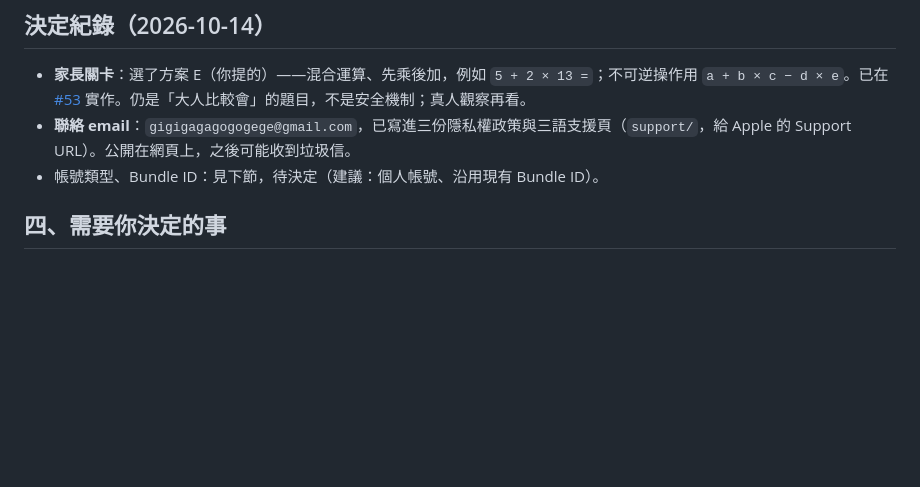
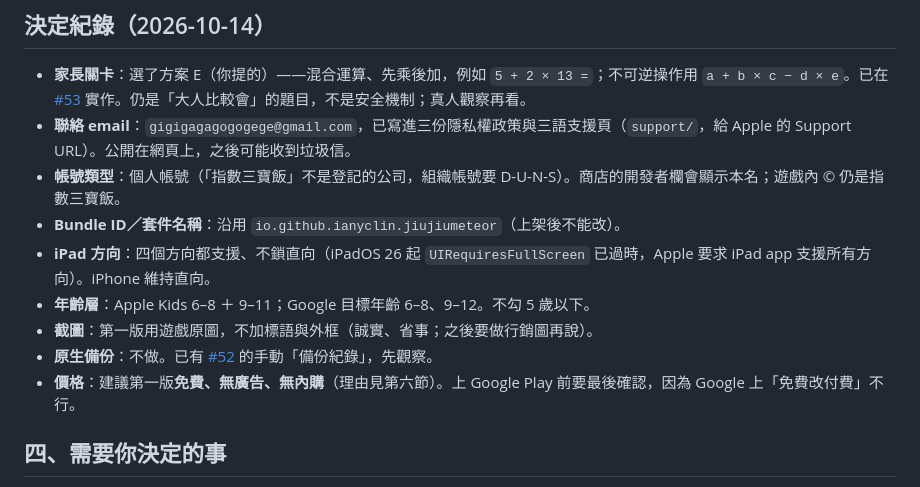
Before and after one commit to ianyclin/jiujiu-game, a Markdown page: docs/store-checklist.md, the part around one of its changes. Drawn GitHub-style; blank space fills up the shorter version.

Commit message:
檢查清單：補齊決定紀錄（帳號、Bundle ID、iPad 方向、年齡層、截圖、原生備份、價格建議）與上架前剩下的步驟
Co-Authored-By: Claude Opus 5.5 <noreply@anthropic.com>
Claude-Session: https://claude.ai/code/session_01GG5aHaqBRnyMMTsnQFy51h

```diff
--- a/docs/store-checklist.md
+++ b/docs/store-checklist.md
@@ -71,7 +71,14 @@
 
 - **家長關卡**：選了方案 E（你提的）——混合運算、先乘後加，例如 `5 + 2 × 13 =`；不可逆操作用 `a + b × c − d × e`。已在 [#53](https://github.com/ianyclin/jiujiu-game/pull/53) 實作。仍是「大人比較會」的題目，不是安全機制；真人觀察再看。
 - **聯絡 email**：`gigigagagogogege@gmail.com`，已寫進三份隱私權政策與三語支援頁（`support/`，給 Apple 的 Support URL）。公開在網頁上，之後可能收到垃圾信。
-- 帳號類型、Bundle ID：見下節，待決定（建議：個人帳號、沿用現有 Bundle ID）。
+- **帳號類型**：個人帳號（「指數三寶飯」不是登記的公司，組織帳號要 D-U-N-S）。商店的開發者欄會顯示本名；遊戲內 © 仍是指數三寶飯。
+- **Bundle ID／套件名稱**：沿用 `io.github.ianyclin.jiujiumeteor`（上架後不能改）。
+- **iPad 方向**：四個方向都支援、不鎖直向（iPadOS 26 起 `UIRequiresFullScreen` 已過時，Apple 要求 iPad app 支援所有方向）。iPhone 維持直向。
+- **年齡層**：Apple Kids 6–8 ＋ 9–11；Google 目標年齡 6–8、9–12。不勾 5 歲以下。
+- **截圖**：第一版用遊戲原圖，不加標語與外框（誠實、省事；之後要做行銷圖再說）。
+- **原生備份**：不做。已有 [#52](https://github.com/ianyclin/jiujiu-game/pull/52) 的手動「備份紀錄」，先觀察。
+- **價格**：建議第一版**免費、無廣告、無內購**（理由見第六節）。上 Google Play 前要最後確認，因為 Google 上「免費改付費」不行。
+
 
 ## 四、需要你決定的事
 
```
Also changed, not shown: other parts of docs/store-checklist.md (+33 -0 lines).
